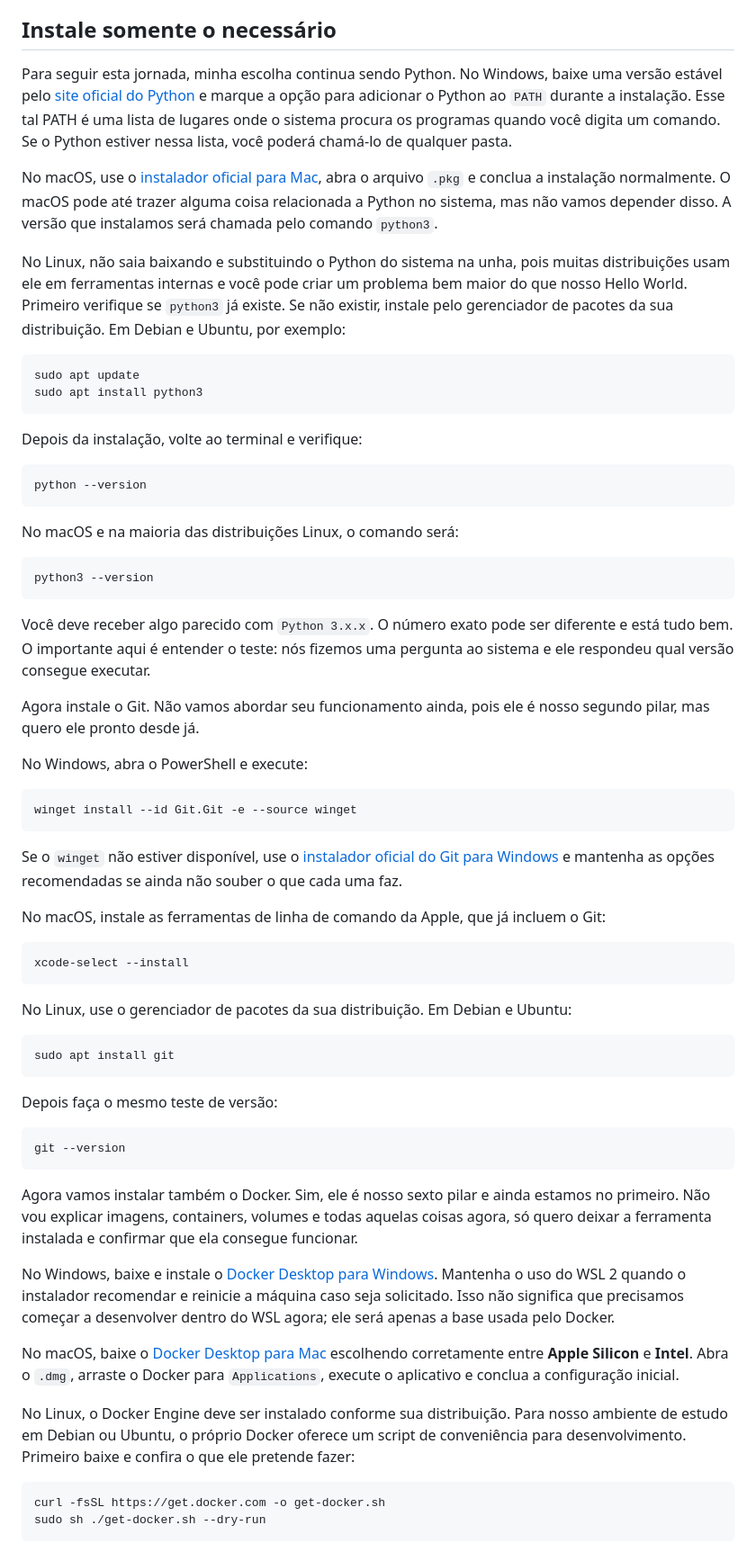
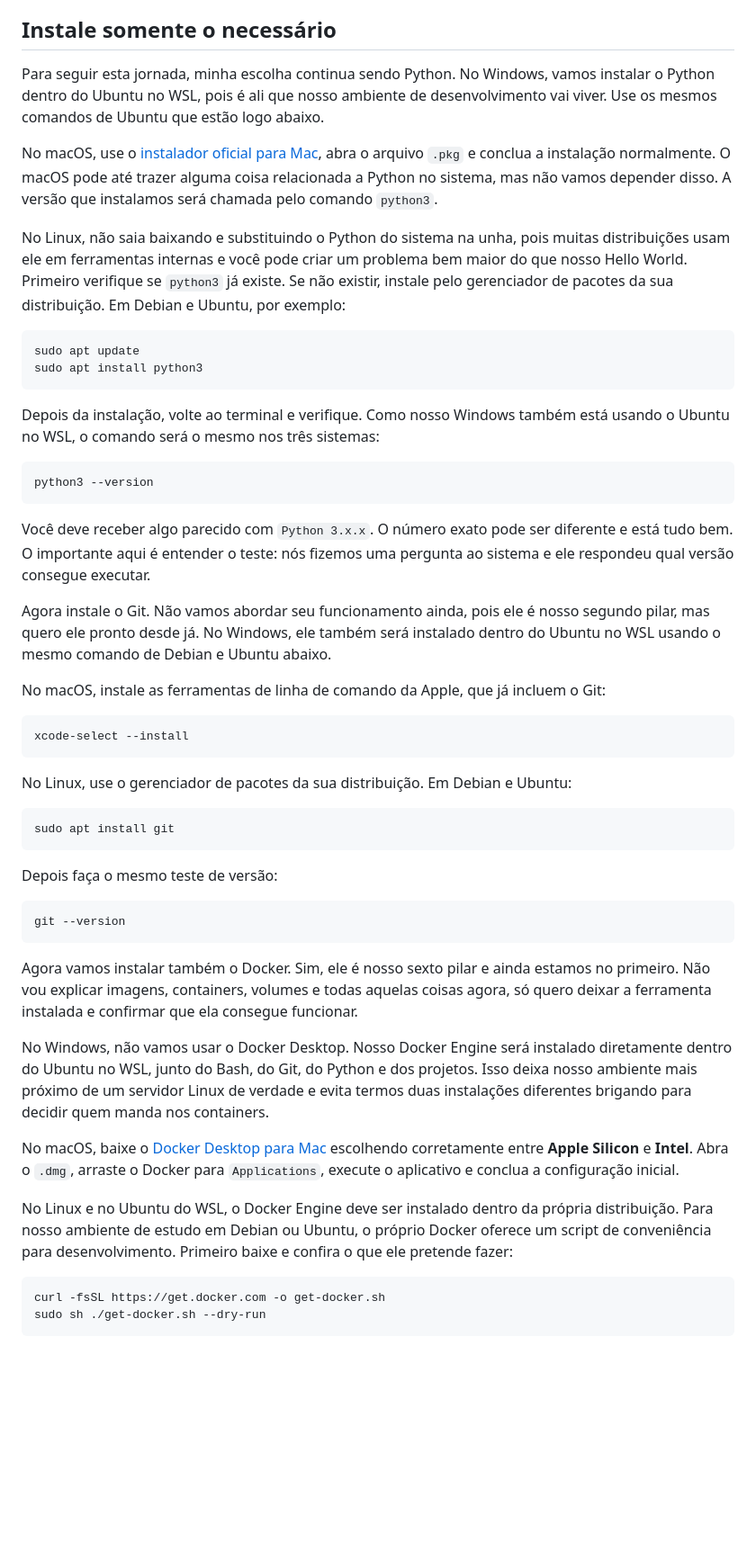
Before and after one commit to erickdevit/portifolio, a Markdown page: posts/post2.md, the part around one of its changes. Shown at 90% size. Rendered like a GitHub page; blank space fills up the shorter version.

````diff
--- a/posts/post2.md
+++ b/posts/post2.md
@@ -103,7 +173,7 @@ Olha só o que já aconteceu: você abriu o terminal, navegou pelo sistema, crio
 
 ## Instale somente o necessário
 
-Para seguir esta jornada, minha escolha continua sendo Python. No Windows, baixe uma versão estável pelo [site oficial do Python](https://www.python.org/downloads/windows/) e marque a opção para adicionar o Python ao `PATH` durante a instalação. Esse tal PATH é uma lista de lugares onde o sistema procura os programas quando você digita um comando. Se o Python estiver nessa lista, você poderá chamá-lo de qualquer pasta.
+Para seguir esta jornada, minha escolha continua sendo Python. No Windows, vamos instalar o Python dentro do Ubuntu no WSL, pois é ali que nosso ambiente de desenvolvimento vai viver. Use os mesmos comandos de Ubuntu que estão logo abaixo.
 
 No macOS, use o [instalador oficial para Mac](https://www.python.org/downloads/macos/), abra o arquivo `.pkg` e conclua a instalação normalmente. O macOS pode até trazer alguma coisa relacionada a Python no sistema, mas não vamos depender disso. A versão que instalamos será chamada pelo comando `python3`.
 
@@ -114,13 +184,7 @@ sudo apt update
 sudo apt install python3
 ```
 
-Depois da instalação, volte ao terminal e verifique:
-
-```powershell
-python --version
-```
-
-No macOS e na maioria das distribuições Linux, o comando será:
+Depois da instalação, volte ao terminal e verifique. Como nosso Windows também está usando o Ubuntu no WSL, o comando será o mesmo nos três sistemas:
 
 ```bash
 python3 --version
@@ -128,15 +192,7 @@ python3 --version
 
 Você deve receber algo parecido com `Python 3.x.x`. O número exato pode ser diferente e está tudo bem. O importante aqui é entender o teste: nós fizemos uma pergunta ao sistema e ele respondeu qual versão consegue executar.
 
-Agora instale o Git. Não vamos abordar seu funcionamento ainda, pois ele é nosso segundo pilar, mas quero ele pronto desde já.
-
-No Windows, abra o PowerShell e execute:
-
-```powershell
-winget install --id Git.Git -e --source winget
-```
-
-Se o `winget` não estiver disponível, use o [instalador oficial do Git para Windows](https://git-scm.com/install/windows) e mantenha as opções recomendadas se ainda não souber o que cada uma faz.
+Agora instale o Git. Não vamos abordar seu funcionamento ainda, pois ele é nosso segundo pilar, mas quero ele pronto desde já. No Windows, ele também será instalado dentro do Ubuntu no WSL usando o mesmo comando de Debian e Ubuntu abaixo.
 
 No macOS, instale as ferramentas de linha de comando da Apple, que já incluem o Git:
 
@@ -152,17 +208,17 @@ sudo apt install git
 
 Depois faça o mesmo teste de versão:
 
-```powershell
+```bash
 git --version
 ```
 
 Agora vamos instalar também o Docker. Sim, ele é nosso sexto pilar e ainda estamos no primeiro. Não vou explicar imagens, containers, volumes e todas aquelas coisas agora, só quero deixar a ferramenta instalada e confirmar que ela consegue funcionar.
 
-No Windows, baixe e instale o [Docker Desktop para Windows](https://docs.docker.com/desktop/setup/install/windows-install/). Mantenha o uso do WSL 2 quando o instalador recomendar e reinicie a máquina caso seja solicitado. Isso não significa que precisamos começar a desenvolver dentro do WSL agora; ele será apenas a base usada pelo Docker.
+No Windows, não vamos usar o Docker Desktop. Nosso Docker Engine será instalado diretamente dentro do Ubuntu no WSL, junto do Bash, do Git, do Python e dos projetos. Isso deixa nosso ambiente mais próximo de um servidor Linux de verdade e evita termos duas instalações diferentes brigando para decidir quem manda nos containers.
 
 No macOS, baixe o [Docker Desktop para Mac](https://docs.docker.com/desktop/setup/install/mac-install/) escolhendo corretamente entre **Apple Silicon** e **Intel**. Abra o `.dmg`, arraste o Docker para `Applications`, execute o aplicativo e conclua a configuração inicial.
 
-No Linux, o Docker Engine deve ser instalado conforme sua distribuição. Para nosso ambiente de estudo em Debian ou Ubuntu, o próprio Docker oferece um script de conveniência para desenvolvimento. Primeiro baixe e confira o que ele pretende fazer:
+No Linux e no Ubuntu do WSL, o Docker Engine deve ser instalado dentro da própria distribuição. Para nosso ambiente de estudo em Debian ou Ubuntu, o próprio Docker oferece um script de conveniência para desenvolvimento. Primeiro baixe e confira o que ele pretende fazer:
 
 ```bash
 curl -fsSL https://get.docker.com -o get-docker.sh
````
Also changed, not shown: other parts of posts/post2.md (+98 -26 lines).
